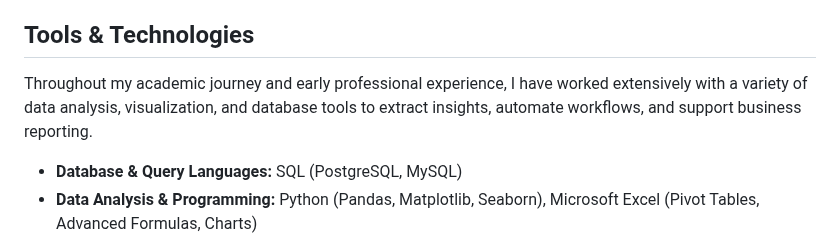
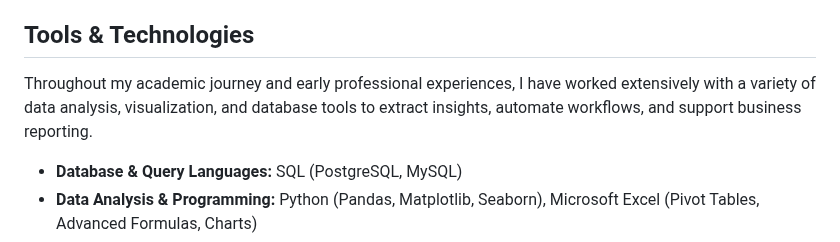
Before and after one commit to tracytle651/tracytle-portfolio, a Markdown page: README.md, the part around the change. GitHub-like rendering.

```diff
--- a/README.md
+++ b/README.md
@@ -11,7 +11,7 @@ Resume: Tracy Le Resume.pdf
 
 
 ## Tools & Technologies
-Throughout my academic journey and early professional experience, I have worked extensively with a variety of data analysis, visualization, and database tools to extract insights, automate workflows, and support business reporting.
+Throughout my academic journey and early professional experiences, I have worked extensively with a variety of data analysis, visualization, and database tools to extract insights, automate workflows, and support business reporting.
 
 - **Database & Query Languages:** SQL (PostgreSQL, MySQL)
 - **Data Analysis & Programming:** Python (Pandas, Matplotlib, Seaborn), Microsoft Excel (Pivot Tables, Advanced Formulas, Charts)
```
